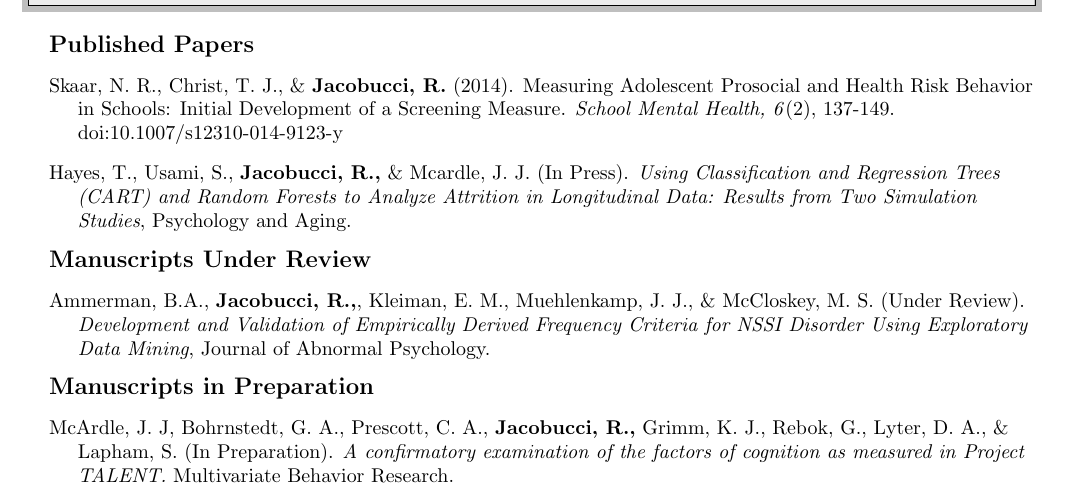
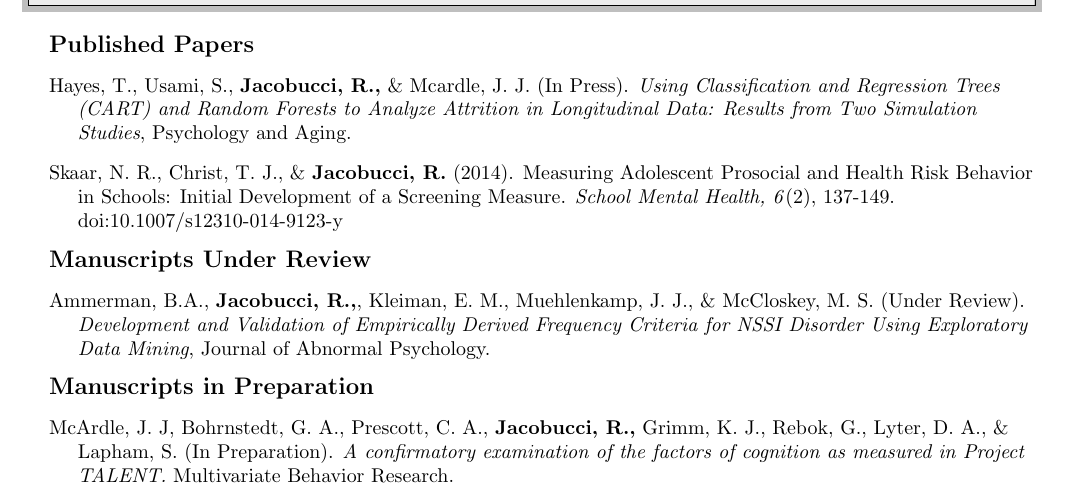
Before and after one commit to Rjacobucci/CV, a LaTeX CV (rj_cv.tex): part of page 2 of 5, cut so that both start at the same text. Compiled offline with pdfLaTeX.

Commit message:
change pub order

```diff
--- a/rj_cv.tex
+++ b/rj_cv.tex
@@ -154,9 +154,9 @@ Los Angeles, California 90089 & 952-201-9347 \\
 
 \item[]{\textbf{\large{Published Papers}}}
 %
+\item[]Hayes, T., Usami, S., \textbf{Jacobucci, R.,} \& Mcardle, J. J. (In Press). \emph{Using Classification and Regression Trees (CART) and Random Forests to Analyze Attrition in Longitudinal Data: Results from Two Simulation Studies}, Psychology and Aging.
+%
 \item[]Skaar, N. R., Christ, T. J., \& \textbf{Jacobucci, R.} (2014). Measuring Adolescent Prosocial and Health Risk Behavior in Schools: Initial Development of a Screening Measure. \emph{School Mental Health, 6}(2), 137-149. doi:10.1007/s12310-014-9123-y
-%
-\item[]Hayes, T., Usami, S., \textbf{Jacobucci, R.,} \& Mcardle, J. J. (In Press). \emph{Using Classification and Regression Trees (CART) and Random Forests to Analyze Attrition in Longitudinal Data: Results from Two Simulation Studies}, Psychology and Aging.
 %
 \item[]{\textbf{\large{Manuscripts Under Review}}}
 %
```
Also changed, not shown: rj_cv.pdf, 2 other files.
